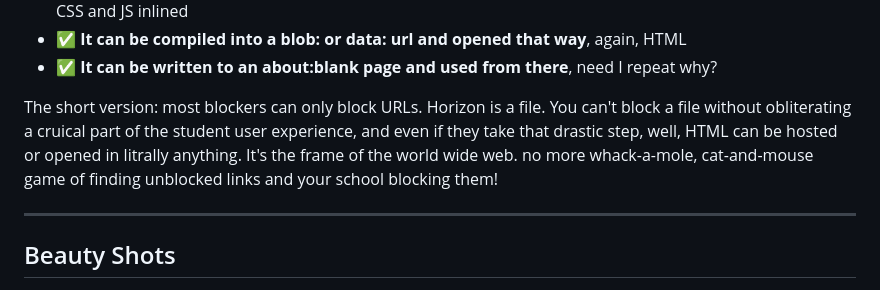
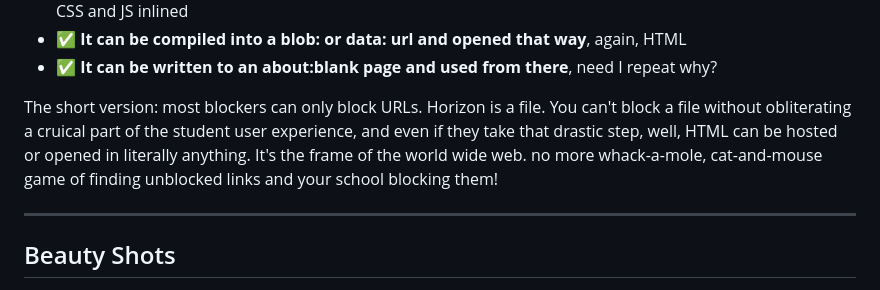
Before and after one commit to RiptideMC/HORIZON, a Markdown page: README.md, the part around the change. Drawn GitHub-style.

Commit message:
Fix spelling errors and enhance README clarity
Corrected spelling errors and improved clarity in the README.

```diff
--- a/README.md
+++ b/README.md
@@ -53,7 +53,7 @@ Horizon doesn't use Service Workers at all. Instead, it uses **libcurl.js**, a f
 - ✅ **It can be compiled into a blob: or data: url and opened that way**, again, HTML
 - ✅ **It can be written to an about:blank page and used from there**, need I repeat why?
 
-The short version: most blockers can only block URLs. Horizon is a file. You can't block a file without obliterating a cruical part of the student user experience, and even if they take that drastic step, well, HTML can be hosted or opened in litrally anything. It's the frame of the world wide web. no more whack-a-mole, cat-and-mouse game of finding unblocked links and your school blocking them!
+The short version: most blockers can only block URLs. Horizon is a file. You can't block a file without obliterating a cruical part of the student user experience, and even if they take that drastic step, well, HTML can be hosted or opened in literally anything. It's the frame of the world wide web. no more whack-a-mole, cat-and-mouse game of finding unblocked links and your school blocking them!
 
 ---
 ## Beauty Shots
```
